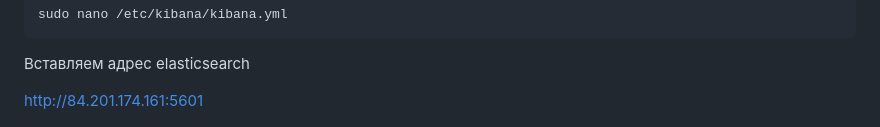
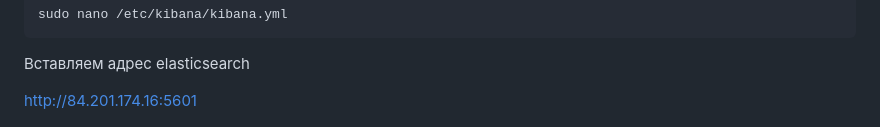
Before and after one commit to Dokukin1/diplom-sys, a Markdown page: README.md, the part around the change. GitHub-like rendering.

```diff
--- a/README.md
+++ b/README.md
@@ -136,7 +136,7 @@ sudo nano /etc/kibana/kibana.yml
 
 Вставляем адрес elasticsearch
 
-http://84.201.174.161:5601
+http://84.201.174.16:5601
 
 ![img](https://github.com/Dokukin1/diplom-sys/blob/main/IMG/12.png)
 
```
